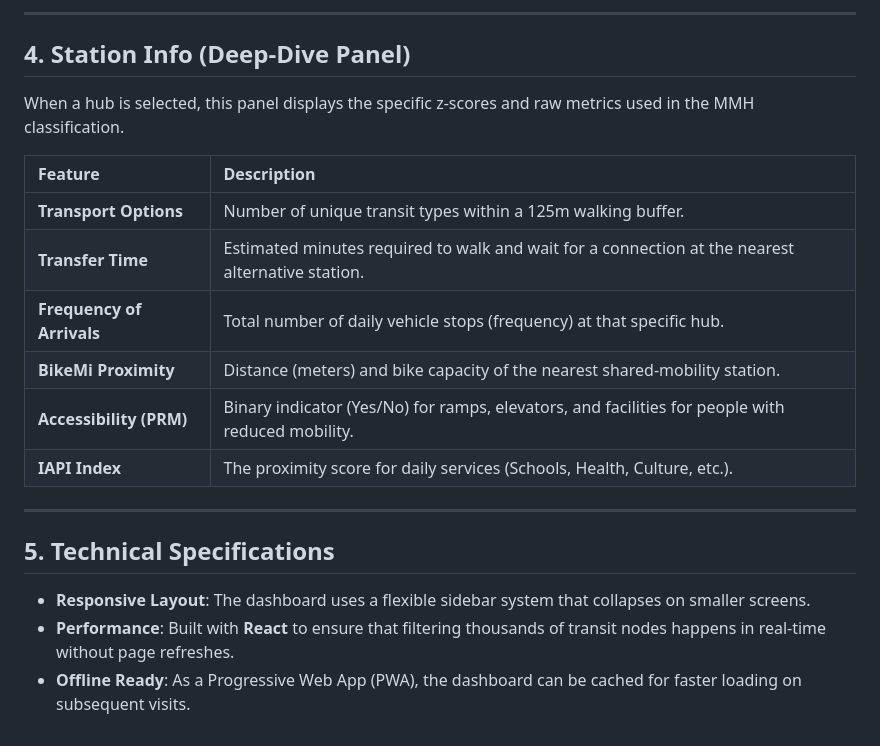
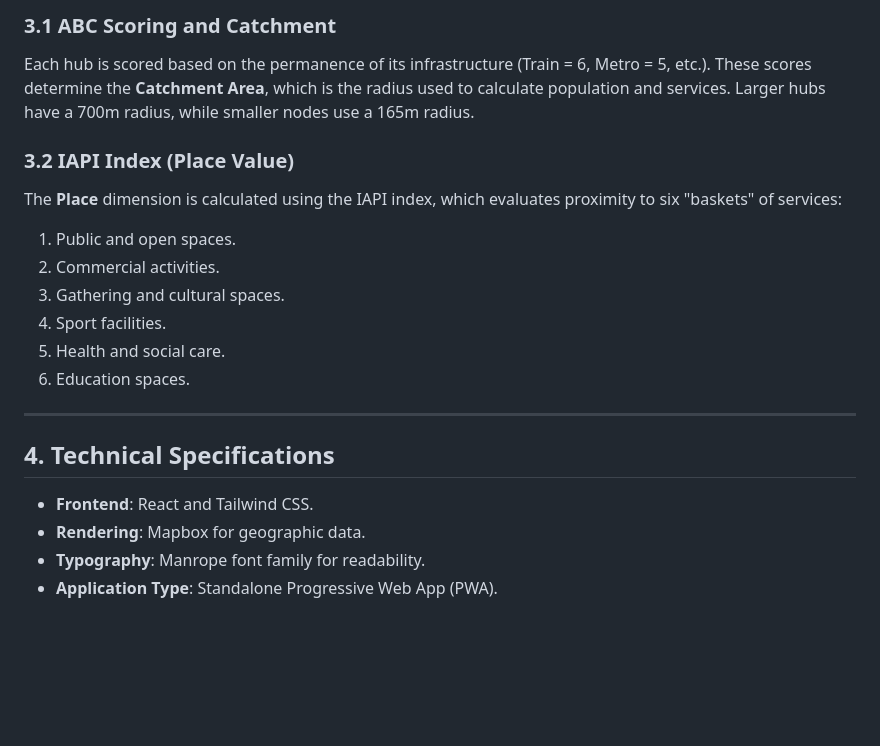
Before and after one commit to go-hary/MMHs_classification, a Markdown page: guide.md, the part around one of its changes. Drawn GitHub-style; blank space fills up the shorter version.

```diff
--- a/guide.md
+++ b/guide.md
@@ -42,23 +58,23 @@ The **Scatter Chart** provides a mathematical visualization of the entire networ
 
 
 
----
+### 3.1 ABC Scoring and Catchment
+Each hub is scored based on the permanence of its infrastructure (Train = 6, Metro = 5, etc.). These scores determine the **Catchment Area**, which is the radius used to calculate population and services. Larger hubs have a 700m radius, while smaller nodes use a 165m radius.
 
-## 4. Station Info (Deep-Dive Panel)
-When a hub is selected, this panel displays the specific z-scores and raw metrics used in the MMH classification.
-
-| Feature | Description |
-| :--- | :--- |
-| **Transport Options** | Number of unique transit types within a 125m walking buffer. |
-| **Transfer Time** | Estimated minutes required to walk and wait for a connection at the nearest alternative station. |
-| **Frequency of Arrivals** | Total number of daily vehicle stops (frequency) at that specific hub. |
-| **BikeMi Proximity** | Distance (meters) and bike capacity of the nearest shared-mobility station. |
-| **Accessibility (PRM)** | Binary indicator (Yes/No) for ramps, elevators, and facilities for people with reduced mobility. |
-| **IAPI Index** | The proximity score for daily services (Schools, Health, Culture, etc.). |
+### 3.2 IAPI Index (Place Value)
+The **Place** dimension is calculated using the IAPI index, which evaluates proximity to six "baskets" of services:
+1. Public and open spaces.
+2. Commercial activities.
+3. Gathering and cultural spaces.
+4. Sport facilities.
+5. Health and social care.
+6. Education spaces.
 
 ---
 
-## 5. Technical Specifications
-* **Responsive Layout**: The dashboard uses a flexible sidebar system that collapses on smaller screens.
-* **Performance**: Built with **React** to ensure that filtering thousands of transit nodes happens in real-time without page refreshes.
-* **Offline Ready**: As a Progressive Web App (PWA), the dashboard can be cached for faster loading on subsequent visits.
+## 4. Technical Specifications
+
+* **Frontend**: React and Tailwind CSS.
+* **Rendering**: Mapbox for geographic data.
+* **Typography**: Manrope font family for readability.
+* **Application Type**: Standalone Progressive Web App (PWA).
```
Also changed, not shown: other parts of guide.md (+43 -27 lines).
